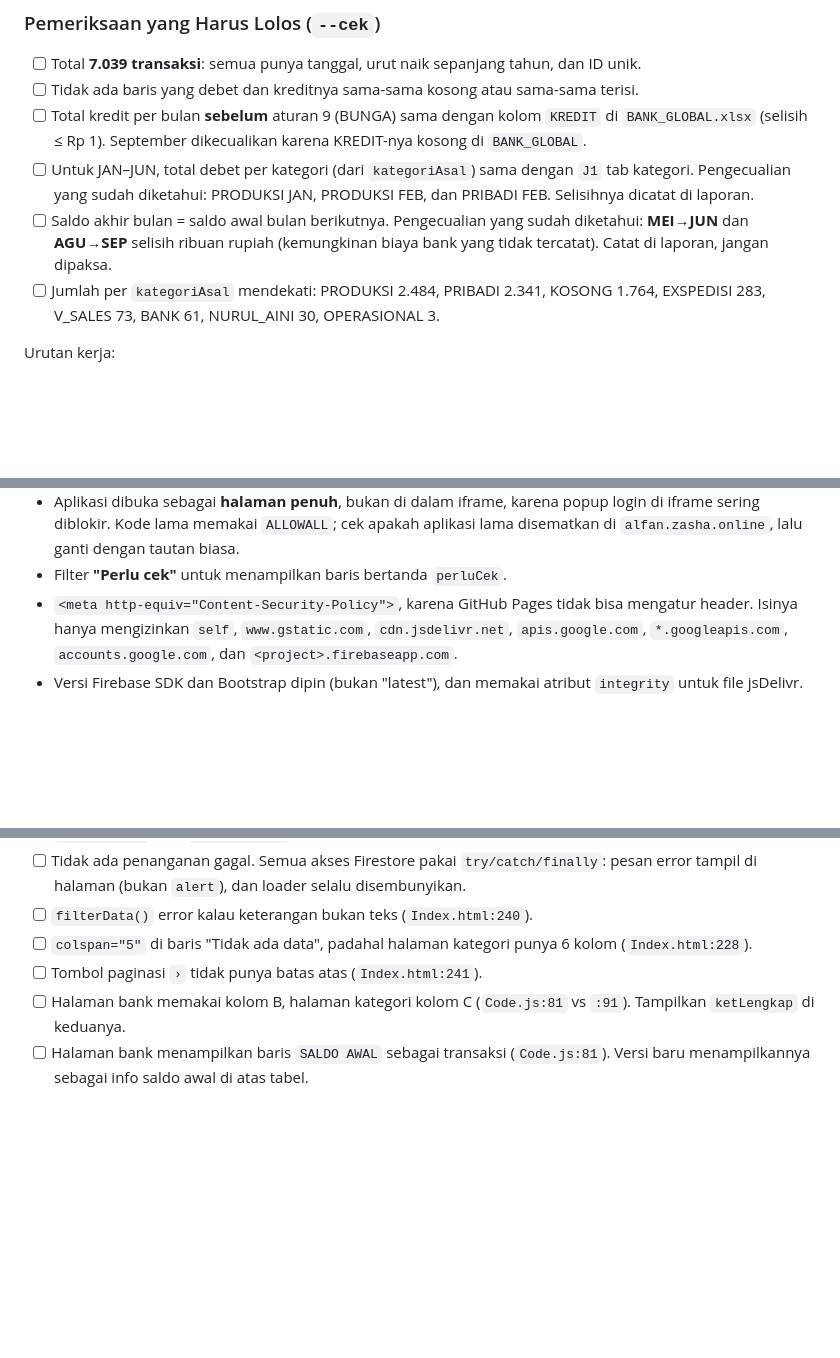
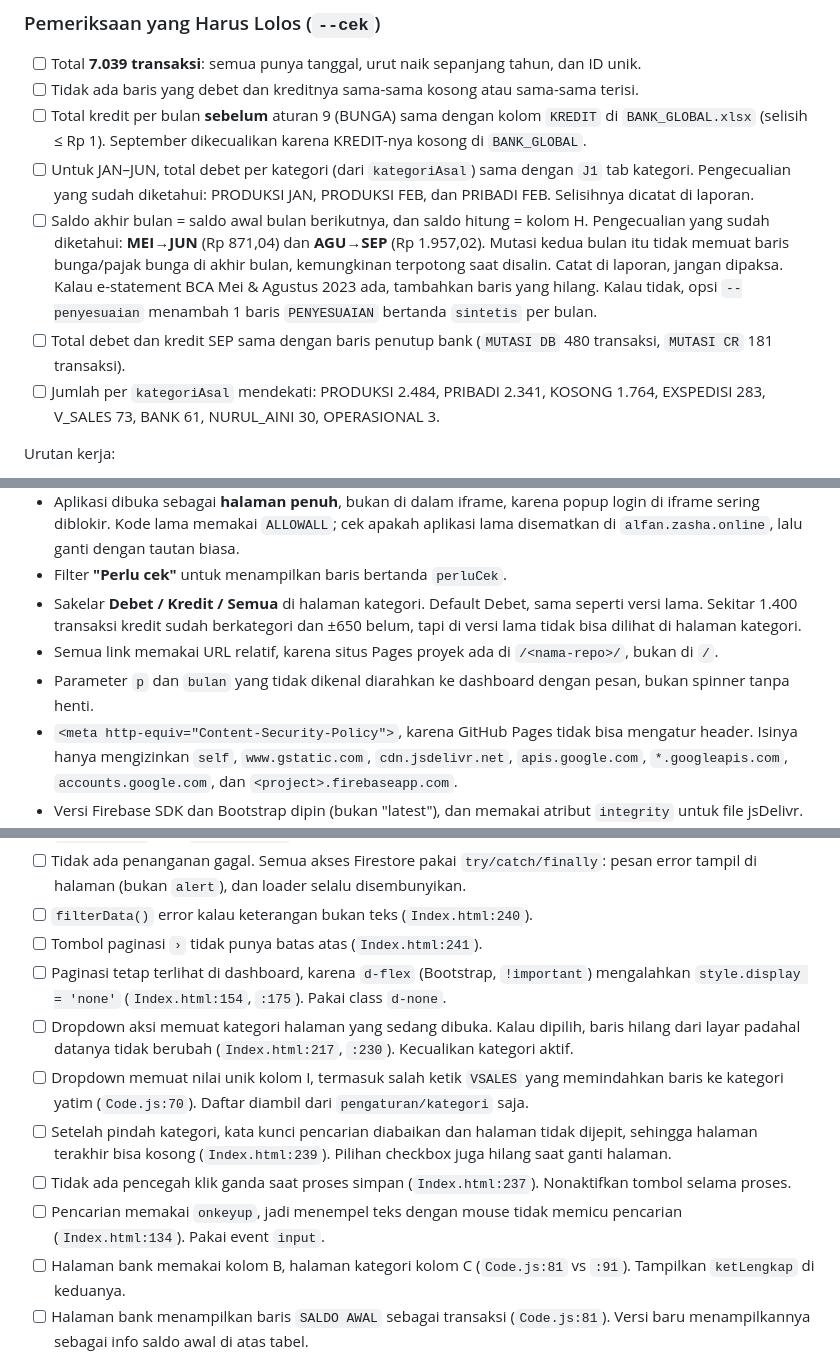
Before and after one commit to muzadidil/hoirul_alfan_ayam_boiler_banyuwangi, a Markdown page: rencana.md, 3 parts joined by grey strips. Rendered like a GitHub page; blank space fills up the shorter version.

```diff
--- a/rencana.md
+++ b/rencana.md
@@ -344,7 +349,8 @@ Kolom tab master: A tanggal, B keterangan pendek, C keterangan lengkap, D debet,
 - [ ] Tidak ada baris yang debet dan kreditnya sama-sama kosong atau sama-sama terisi.
 - [ ] Total kredit per bulan **sebelum** aturan 9 (BUNGA) sama dengan kolom `KREDIT` di `BANK_GLOBAL.xlsx` (selisih ≤ Rp 1). September dikecualikan karena KREDIT-nya kosong di `BANK_GLOBAL`.
 - [ ] Untuk JAN–JUN, total debet per kategori (dari `kategoriAsal`) sama dengan `J1` tab kategori. Pengecualian yang sudah diketahui: PRODUKSI JAN, PRODUKSI FEB, dan PRIBADI FEB. Selisihnya dicatat di laporan.
-- [ ] Saldo akhir bulan = saldo awal bulan berikutnya. Pengecualian yang sudah diketahui: **MEI→JUN** dan **AGU→SEP** selisih ribuan rupiah (kemungkinan biaya bank yang tidak tercatat). Catat di laporan, jangan dipaksa.
+- [ ] Saldo akhir bulan = saldo awal bulan berikutnya, dan saldo hitung = kolom H. Pengecualian yang sudah diketahui: **MEI→JUN** (Rp 871,04) dan **AGU→SEP** (Rp 1.957,02). Mutasi kedua bulan itu tidak memuat baris bunga/pajak bunga di akhir bulan, kemungkinan terpotong saat disalin. Catat di laporan, jangan dipaksa. Kalau e-statement BCA Mei & Agustus 2023 ada, tambahkan baris yang hilang. Kalau tidak, opsi `--penyesuaian` menambah 1 baris `PENYESUAIAN` bertanda `sintetis` per bulan.
+- [ ] Total debet dan kredit SEP sama dengan baris penutup bank (`MUTASI DB` 480 transaksi, `MUTASI CR` 181 transaksi).
 - [ ] Jumlah per `kategoriAsal` mendekati: PRODUKSI 2.484, PRIBADI 2.341, KOSONG 1.764, EXSPEDISI 283, V_SALES 73, BANK 61, NURUL_AINI 30, OPERASIONAL 3.
 
 Urutan kerja:
@@ -396,6 +402,9 @@ Yang ditambahkan:
 - Tombol keluar.
 - Aplikasi dibuka sebagai **halaman penuh**, bukan di dalam iframe, karena popup login di iframe sering diblokir. Kode lama memakai `ALLOWALL`; cek apakah aplikasi lama disematkan di `alfan.zasha.online`, lalu ganti dengan tautan biasa.
 - Filter **"Perlu cek"** untuk menampilkan baris bertanda `perluCek`.
+- Sakelar **Debet / Kredit / Semua** di halaman kategori. Default Debet, sama seperti versi lama. Sekitar 1.400 transaksi kredit sudah berkategori dan ±650 belum, tapi di versi lama tidak bisa dilihat di halaman kategori.
+- Semua link memakai URL relatif, karena situs Pages proyek ada di `/<nama-repo>/`, bukan di `/`.
+- Parameter `p` dan `bulan` yang tidak dikenal diarahkan ke dashboard dengan pesan, bukan spinner tanpa henti.
 - `<meta http-equiv="Content-Security-Policy">`, karena GitHub Pages tidak bisa mengatur header. Isinya hanya mengizinkan `self`, `www.gstatic.com`, `cdn.jsdelivr.net`, `apis.google.com`, `*.googleapis.com`, `accounts.google.com`, dan `<project>.firebaseapp.com`.
 - Versi Firebase SDK dan Bootstrap dipin (bukan "latest"), dan memakai atribut `integrity` untuk file jsDelivr.
 
@@ -404,8 +413,13 @@ Bug lama yang **wajib** tidak ikut terbawa:
 - [ ] Keterangan dan nama kategori dimasukkan ke `innerHTML` tanpa escape (`Index.html:192-230`). Pakai `textContent` atau `escapeHtml()`. Di situs publik ini celah pencurian sesi.
 - [ ] Tidak ada penanganan gagal. Semua akses Firestore pakai `try/catch/finally`: pesan error tampil di halaman (bukan `alert`), dan loader selalu disembunyikan.
 - [ ] `filterData()` error kalau keterangan bukan teks (`Index.html:240`).
-- [ ] `colspan="5"` di baris "Tidak ada data", padahal halaman kategori punya 6 kolom (`Index.html:228`).
 - [ ] Tombol paginasi `›` tidak punya batas atas (`Index.html:241`).
+- [ ] Paginasi tetap terlihat di dashboard, karena `d-flex` (Bootstrap, `!important`) mengalahkan `style.display = 'none'` (`Index.html:154`, `:175`). Pakai class `d-none`.
+- [ ] Dropdown aksi memuat kategori halaman yang sedang dibuka. Kalau dipilih, baris hilang dari layar padahal datanya tidak berubah (`Index.html:217`, `:230`). Kecualikan kategori aktif.
+- [ ] Dropdown memuat nilai unik kolom I, termasuk salah ketik `VSALES` yang memindahkan baris ke kategori yatim (`Code.js:70`). Daftar diambil dari `pengaturan/kategori` saja.
+- [ ] Setelah pindah kategori, kata kunci pencarian diabaikan dan halaman tidak dijepit, sehingga halaman terakhir bisa kosong (`Index.html:239`). Pilihan checkbox juga hilang saat ganti halaman.
+- [ ] Tidak ada pencegah klik ganda saat proses simpan (`Index.html:237`). Nonaktifkan tombol selama proses.
+- [ ] Pencarian memakai `onkeyup`, jadi menempel teks dengan mouse tidak memicu pencarian (`Index.html:134`). Pakai event `input`.
 - [ ] Halaman bank memakai kolom B, halaman kategori kolom C (`Code.js:81` vs `:91`). Tampilkan `ketLengkap` di keduanya.
 - [ ] Halaman bank menampilkan baris `SALDO AWAL` sebagai transaksi (`Code.js:81`). Versi baru menampilkannya sebagai info saldo awal di atas tabel.
 
```
Also changed, not shown: other parts of rencana.md (+19 -14 lines).
